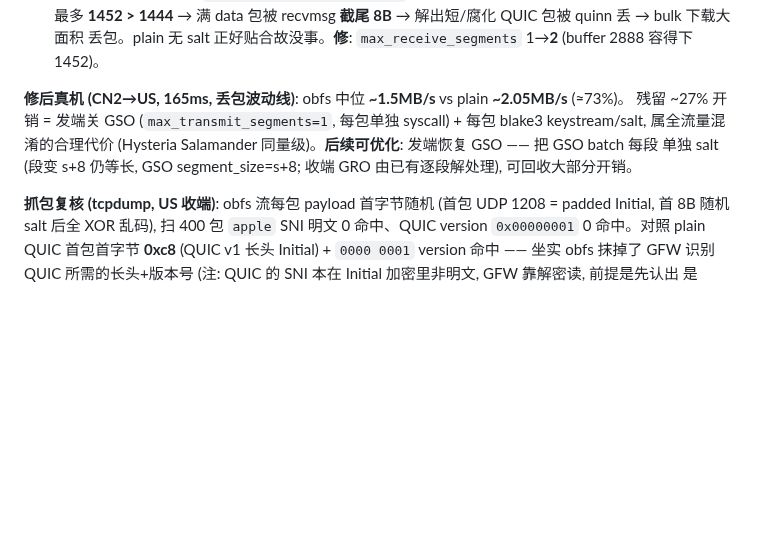
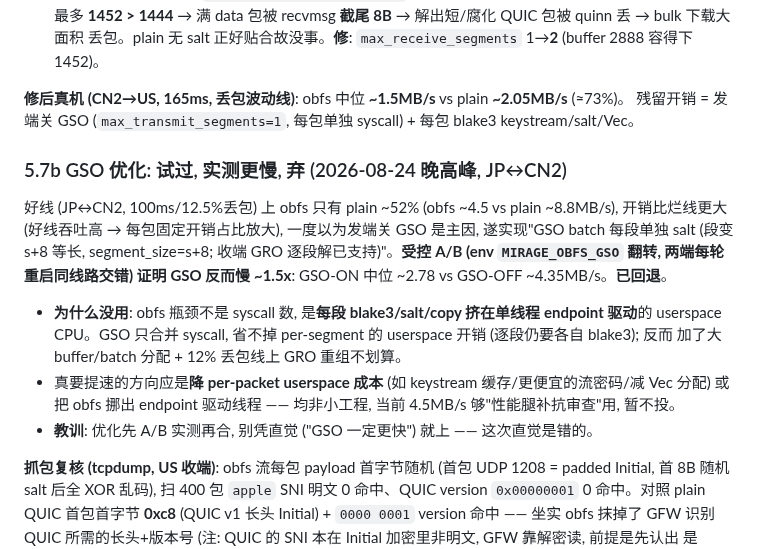
Before and after one commit to zdgt0226/Mirage-rs, a Markdown page: docs/quic-transport-design.md, the part around the change. Rendered like a GitHub page; blank space fills up the shorter version.

Commit message:
docs(transport): QUIC Salamander GSO 优化实测更慢, 记录弃用 (#71)
晚高峰 JP↔CN2 真机测: 好线上 obfs 只有 plain ~52%, 疑发端关 GSO 是主因, 遂实现
"GSO batch 每段单独 salt"。受控 A/B (env MIRAGE_OBFS_GSO 翻转, 两端每轮重启同线路
交错) 证明 GSO 反而慢 ~1.5x (ON ~2.78 vs OFF ~4.35MB/s), 已回退。

原因: obfs 瓶颈是每段 blake3/salt/copy 挤在单线程 endpoint 驱动的 userspace CPU,
GSO 只合并 syscall 省不掉 per-segment userspace 开销, 反加大 buffer/batch 分配 +
丢包线 GRO 重组不划算。真要提速应降 per-packet userspace 成本或把 obfs 挪出驱动线程
(非小工程, 当前 4.5MB/s 够用暂不投)。

纯文档: 更正 §5.7a 里"GSO 可回收开销"的错误声称 + 新增 §5.7b 记录弃用与原因。
无代码改动 (GSO 实验已 git restore)。

Co-authored-by: Claude Opus 4.8 <noreply@anthropic.com>

```diff
--- a/docs/quic-transport-design.md
+++ b/docs/quic-transport-design.md
@@ -379,9 +379,20 @@ Salamander 沙箱 loopback 功能过 (数据传 + 不匹配反证), 但**真机
    丢包。plain 无 salt 正好贴合故没事。**修**: `max_receive_segments` 1→**2** (buffer 2888 容得下 1452)。
 
 **修后真机 (CN2→US, 165ms, 丢包波动线)**: obfs 中位 **~1.5MB/s** vs plain **~2.05MB/s** (≈73%)。
-残留 ~27% 开销 = 发端关 GSO (`max_transmit_segments=1`, 每包单独 syscall) + 每包 blake3 keystream/salt,
-属全流量混淆的合理代价 (Hysteria Salamander 同量级)。**后续可优化**: 发端恢复 GSO —— 把 GSO batch 每段
-单独 salt (段变 s+8 仍等长, GSO segment_size=s+8; 收端 GRO 由已有逐段解处理), 可回收大部分开销。
+残留开销 = 发端关 GSO (`max_transmit_segments=1`, 每包单独 syscall) + 每包 blake3 keystream/salt/Vec。
+
+### 5.7b GSO 优化: 试过, 实测更慢, 弃 (2026-08-24 晚高峰, JP↔CN2)
+
+好线 (JP↔CN2, 100ms/12.5%丢包) 上 obfs 只有 plain ~52% (obfs ~4.5 vs plain ~8.8MB/s), 开销比烂线更大
+(好线吞吐高 → 每包固定开销占比放大), 一度以为发端关 GSO 是主因, 遂实现"GSO batch 每段单独 salt (段变
+s+8 等长, segment_size=s+8; 收端 GRO 逐段解已支持)"。**受控 A/B (env `MIRAGE_OBFS_GSO` 翻转, 两端每轮
+重启同线路交错) 证明 GSO 反而慢 ~1.5x**: GSO-ON 中位 ~2.78 vs GSO-OFF ~4.35MB/s。**已回退**。
+- **为什么没用**: obfs 瓶颈不是 syscall 数, 是**每段 blake3/salt/copy 挤在单线程 endpoint 驱动**的
+  userspace CPU。GSO 只合并 syscall, 省不掉 per-segment 的 userspace 开销 (逐段仍要各自 blake3); 反而
+  加了大 buffer/batch 分配 + 12% 丢包线上 GRO 重组不划算。
+- 真要提速的方向应是**降 per-packet userspace 成本** (如 keystream 缓存/更便宜的流密码/减 Vec 分配) 或
+  把 obfs 挪出 endpoint 驱动线程 —— 均非小工程, 当前 4.5MB/s 够"性能腿补抗审查"用, 暂不投。
+- **教训**: 优化先 A/B 实测再合, 别凭直觉 ("GSO 一定更快") 就上 —— 这次直觉是错的。
 
 **抓包复核 (tcpdump, US 收端)**: obfs 流每包 payload 首字节随机 (首包 UDP 1208 = padded Initial, 首 8B
 随机 salt 后全 XOR 乱码), 扫 400 包 `apple` SNI 明文 0 命中、QUIC version `0x00000001` 0 命中。对照
```
